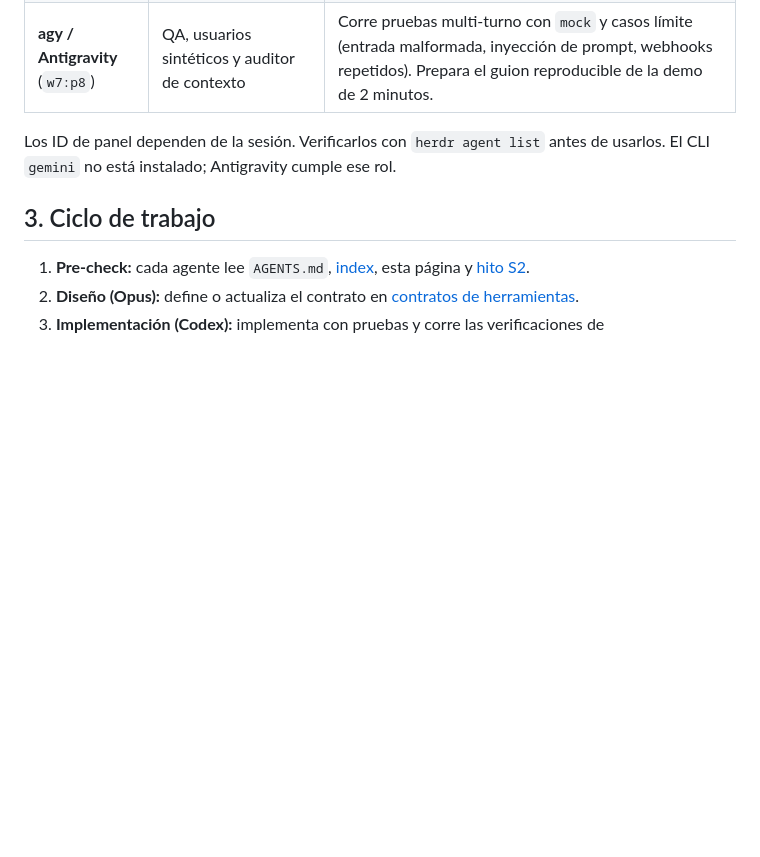
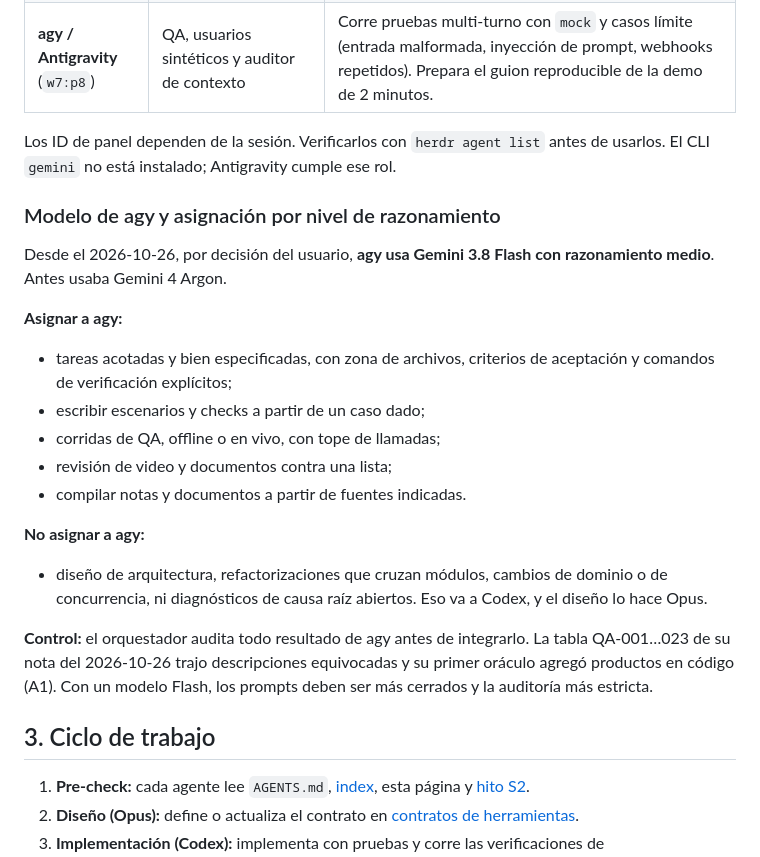
Before and after one commit to TuMinipeka/Xeon-agente-cotizaciones, a Markdown page: wiki/pages/orquestacion.md, the part around the change. GitHub-like rendering; blank space fills up the shorter version.

Commit message:
Docs: :memo: UpdateAgyModelAndClarifyRagDecision

```diff
--- a/wiki/pages/orquestacion.md
+++ b/wiki/pages/orquestacion.md
@@ -38,6 +38,22 @@ El orquestador principal es **Claude Opus**, por decisión del usuario del 2026-
 | **agy / Antigravity** (`w7:p8`) | QA, usuarios sintéticos y auditor de contexto              | Corre pruebas multi-turno con `mock` y casos límite (entrada malformada, inyección de prompt, webhooks repetidos). Prepara el guion reproducible de la demo de 2 minutos.                                                                 |
 
 Los ID de panel dependen de la sesión. Verificarlos con `herdr agent list` antes de usarlos. El CLI `gemini` no está instalado; Antigravity cumple ese rol.
+
+### Modelo de agy y asignación por nivel de razonamiento
+
+Desde el 2026-10-26, por decisión del usuario, **agy usa Gemini 3.8 Flash con razonamiento medio**. Antes usaba Gemini 4 Argon.
+
+**Asignar a agy:**
+- tareas acotadas y bien especificadas, con zona de archivos, criterios de aceptación y comandos de verificación explícitos;
+- escribir escenarios y checks a partir de un caso dado;
+- corridas de QA, offline o en vivo, con tope de llamadas;
+- revisión de video y documentos contra una lista;
+- compilar notas y documentos a partir de fuentes indicadas.
+
+**No asignar a agy:**
+- diseño de arquitectura, refactorizaciones que cruzan módulos, cambios de dominio o de concurrencia, ni diagnósticos de causa raíz abiertos. Eso va a Codex, y el diseño lo hace Opus.
+
+**Control:** el orquestador audita todo resultado de agy antes de integrarlo. La tabla QA-001…023 de su nota del 2026-10-26 trajo descripciones equivocadas y su primer oráculo agregó productos en código (A1). Con un modelo Flash, los prompts deben ser más cerrados y la auditoría más estricta.
 
 ## 3. Ciclo de trabajo
 
```
Also changed, not shown: wiki/log.md (+5 -0 lines), wiki/pages/decisiones-pendientes.md (+5 -2 lines).
